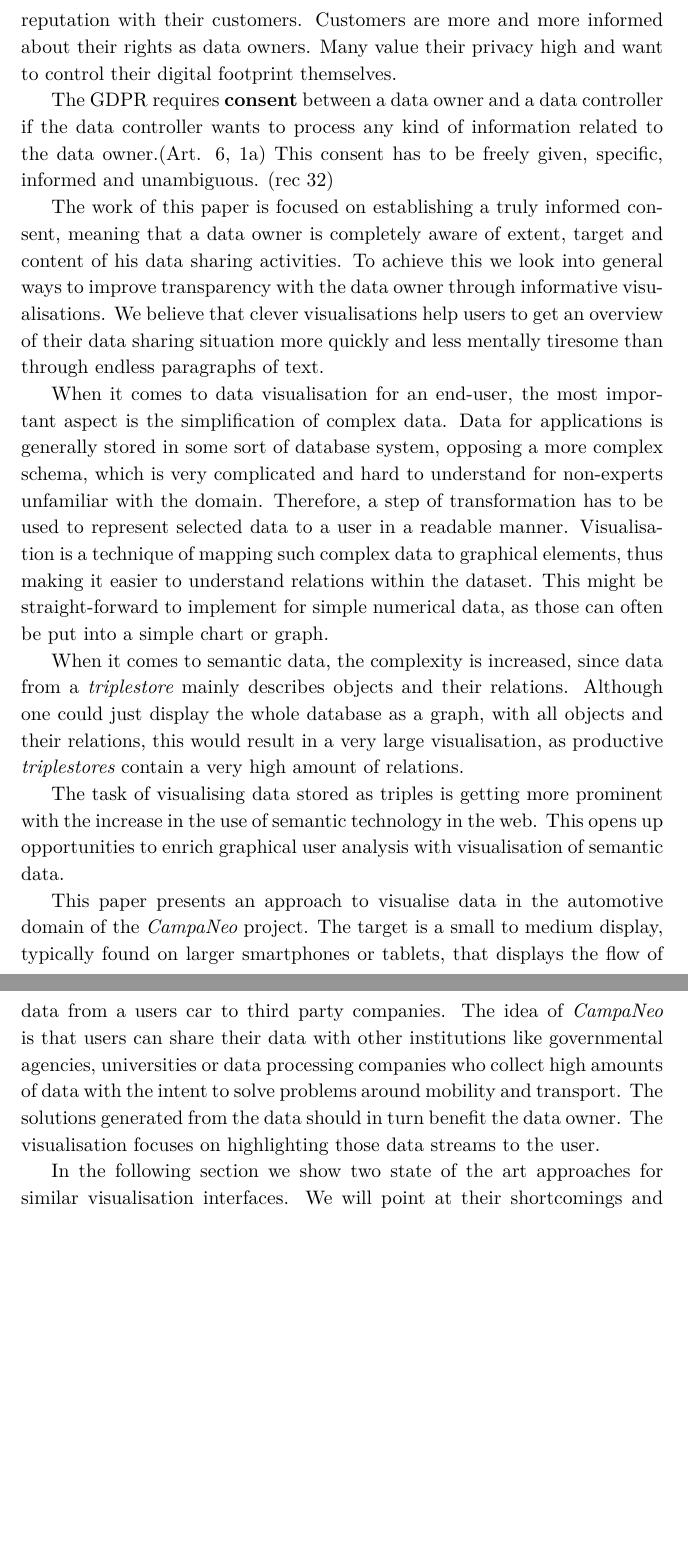
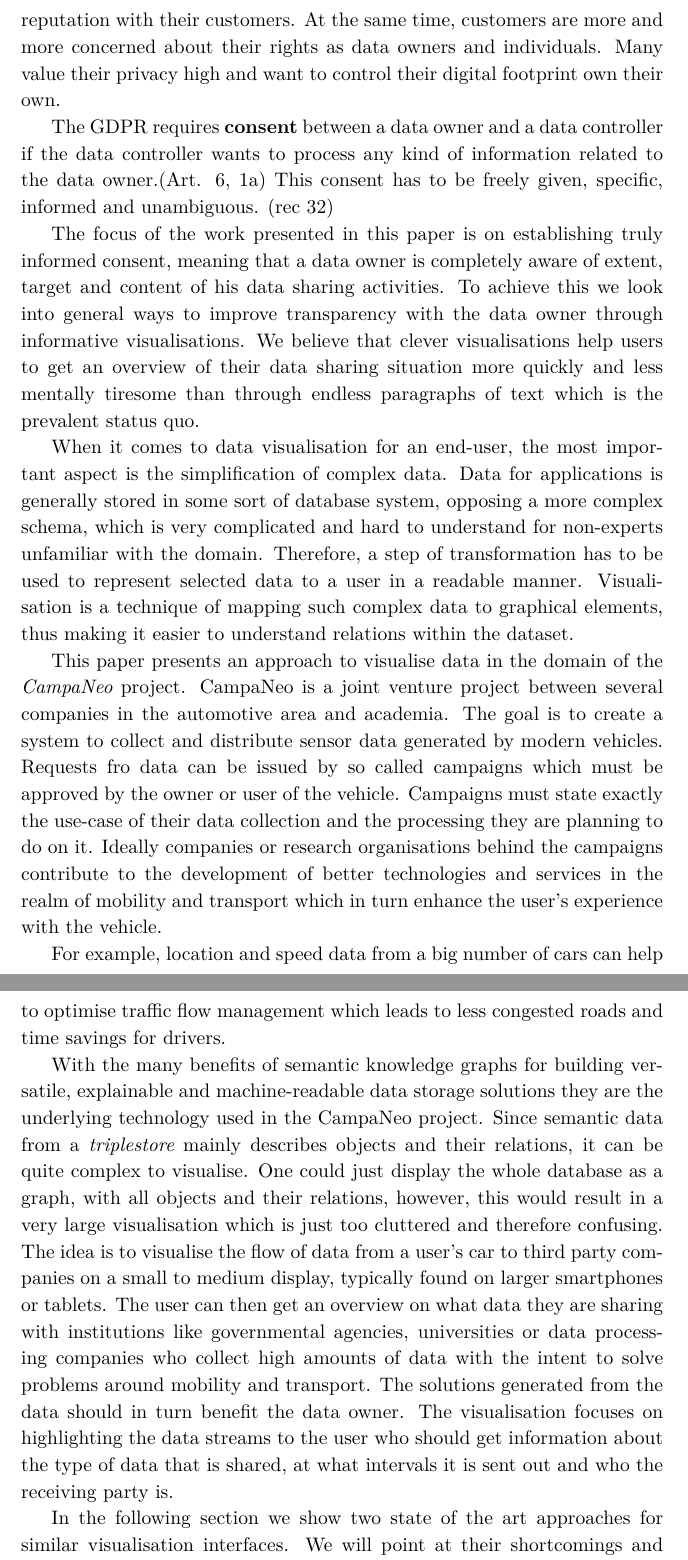
Before and after one commit to Christof93/CampaNeo_after_consent_viz, a LaTeX paper (paper.tex, which reads res/introduction.tex): two parts of pages 2 and 3 of 3, joined at a grey line, cut so that both start at the same text, the shorter picture padded with empty space. Compiled offline with XeLaTeX.

Commit message:
edit introduction

```diff
--- a/res/introduction.tex
+++ b/res/introduction.tex
@@ -2,21 +2,24 @@
   Since it has come into effect in 2018, the general data protection regulation (GDPR) has had a big impact on the way companies deal with user data of all kinds.
   The GDPR brought awareness of data ownership and protection of privacy to a new level for companies as well as consumers.
   There is a big interest to handle data generated by activities of real people in a safe and consensual way. For many companies adhering to the regulations is not only important to prevent costly legal affairs but also to keep up a good reputation with their customers.
-  Customers are more and more informed about their rights as data owners. Many value their privacy high and want to control their digital footprint themselves.
+  At the same time, customers are more and more concerned about their rights as data owners and individuals. Many value their privacy high and want to control their digital footprint own their own.
 
   The GDPR requires \textbf{consent} between a data owner and a data controller if the data controller wants to process any kind of information related to the data owner.(Art. 6, 1a) This consent has to be freely given, specific, informed and unambiguous. (rec 32)
 
-  The work of this paper is focused on establishing a truly informed consent, meaning that a data owner is completely aware of extent, target and content of his data sharing activities.
-  To achieve this we look into general ways to improve transparency with the data owner through informative visualisations. We believe that clever visualisations help users to get an overview of their data sharing situation more quickly and less mentally tiresome than through endless paragraphs of text.
+  The focus of the work presented in this paper is on establishing truly informed consent, meaning that a data owner is completely aware of extent, target and content of his data sharing activities.
+  To achieve this we look into general ways to improve transparency with the data owner through informative visualisations. We believe that clever visualisations help users to get an overview of their data sharing situation more quickly and less mentally tiresome than through endless paragraphs of text which is the prevalent status quo.
 
-  When it comes to data visualisation for an end-user, the most important aspect is the simplification of complex data. Data for applications is generally stored in some sort of database system, opposing a more complex schema, which is very complicated and hard to understand for non-experts unfamiliar with the domain. Therefore, a step of transformation has to be used to represent selected data to a user in a readable manner. Visualisation is a technique of mapping such complex data to graphical elements, thus making it easier to understand relations within the dataset. This might be straight-forward to implement for simple numerical data, as those can often be put into a simple chart or graph.
+  When it comes to data visualisation for an end-user, the most important aspect is the simplification of complex data. Data for applications is generally stored in some sort of database system, opposing a more complex schema, which is very complicated and hard to understand for non-experts unfamiliar with the domain. Therefore, a step of transformation has to be used to represent selected data to a user in a readable manner. Visualisation is a technique of mapping such complex data to graphical elements, thus making it easier to understand relations within the dataset.
 
-  When it comes to semantic data, the complexity is increased, since data from a \textit{triplestore} mainly describes objects and their relations. Although one could just display the whole database as a graph, with all objects and their relations, this would result in a very large visualisation, as productive \textit{triplestores} contain a very high amount of relations.
+  This paper presents an approach to visualise data in the domain of the \textit{CampaNeo} project. CampaNeo is a joint venture project between several companies in the automotive area and academia. The goal is to create a system to collect and distribute sensor data generated by modern vehicles.
+  Requests fro data can be issued by so called campaigns which must be approved by the owner or user of the vehicle. Campaigns must state exactly the use-case of their data collection and the processing they are planning to do on it. Ideally companies or research organisations behind the campaigns contribute to the development of better technologies and services in the realm of mobility and transport which in turn enhance the user's experience with the vehicle.
 
-  The task of visualising data stored as triples is getting more prominent with the increase in the use of semantic technology in the web. This opens up opportunities to enrich graphical user analysis with visualisation of semantic data.
+  For example, location and speed data from a big number of cars can help to optimise traffic flow management which leads to less congested roads and time savings for drivers.
 
+  With the many benefits of semantic knowledge graphs for building versatile, explainable and machine-readable data storage solutions they are the underlying technology used in the CampaNeo project.
+  Since semantic data from a \textit{triplestore} mainly describes objects and their relations, it can be quite complex to visualise. One could just display the whole database as a graph, with all objects and their relations, however, this would result in a very large visualisation which is just too cluttered and therefore confusing.
   % TODO: cite CampaNeo
-  This paper presents an approach to visualise data in the automotive domain of the \textit{CampaNeo} project. The target is a small to medium display, typically found on larger smartphones or tablets, that displays the flow of data from a users car to third party companies. The idea of \textit{CampaNeo} is that users can share their data with other institutions like governmental agencies, universities or data processing companies who collect high amounts of data with the intent to solve problems around mobility and transport. The solutions generated from the data should in turn benefit the data owner. The visualisation focuses on highlighting those data streams to the user.
+   The idea is to visualise the flow of data from a user's car to third party companies on a small to medium display, typically found on larger smartphones or tablets. The user can then get an overview on what data they are sharing with institutions like governmental agencies, universities or data processing companies who collect high amounts of data with the intent to solve problems around mobility and transport. The solutions generated from the data should in turn benefit the data owner. The visualisation focuses on highlighting the data streams to the user who should get information about the type of data that is shared, at what intervals it is sent out and who the receiving party is.
 
   In the following section we show two state of the art approaches for similar visualisation interfaces. We will point at their shortcomings and define our research question to in order to find the visualisation that solves our specific problem. The fifth section presents the initial prototype and the mock-ups. Then, we describe the architecture we used to build our first implementation. In the evaluation section, we explain how we tested our research question with a user-study and present the results of it. The last section presents a small conclusion and an outlook to future work.
 \end{document}
```
